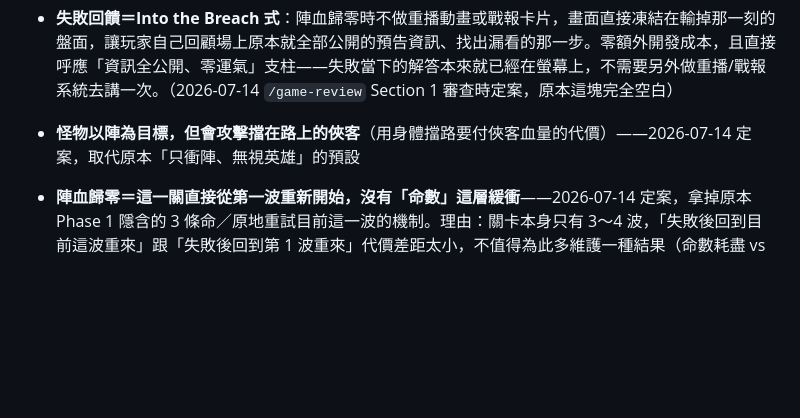
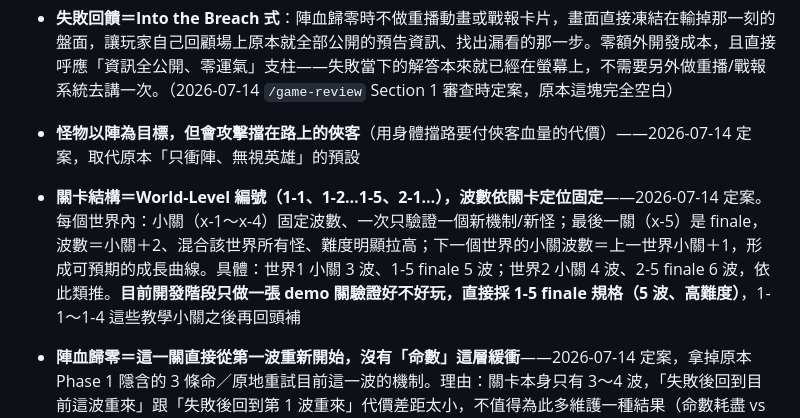
Before and after one commit to jesstsai0127/puzzlevault, a Markdown page: design/roadmap.md, the part around the change. Drawn GitHub-style; blank space fills up the shorter version.

Commit message:
docs: lock the world-level wave pacing model (x-1~x-4 short, x-5 finale +2 waves); demo uses the 1-5 finale spec

```diff
--- a/design/roadmap.md
+++ b/design/roadmap.md
@@ -179,6 +179,7 @@
 
 - **怪物以陣為目標，但會攻擊擋在路上的俠客**（用身體擋路要付俠客血量的代價）——2026-07-14 定案，取代原本「只衝陣、無視英雄」的預設
 
+- **關卡結構＝World-Level 編號（1-1、1-2…1-5、2-1…），波數依關卡定位固定**——2026-07-14 定案。每個世界內：小關（x-1～x-4）固定波數、一次只驗證一個新機制/新怪；最後一關（x-5）是 finale，波數＝小關＋2、混合該世界所有怪、難度明顯拉高；下一個世界的小關波數＝上一世界小關＋1，形成可預期的成長曲線。具體：世界1 小關 3 波、1-5 finale 5 波；世界2 小關 4 波、2-5 finale 6 波，依此類推。**目前開發階段只做一張 demo 關驗證好不好玩，直接採 1-5 finale 規格（5 波、高難度）**，1-1～1-4 這些教學小關之後再回頭補
 - **陣血歸零＝這一關直接從第一波重新開始，沒有「命數」這層緩衝**——2026-07-14 定案，拿掉原本 Phase 1 隱含的 3 條命／原地重試目前這一波的機制。理由：關卡本身只有 3～4 波，「失敗後回到目前這波重來」跟「失敗後回到第 1 波重來」代價差距太小，不值得為此多維護一種結果（命數耗盡 vs 未耗盡）；且玩家原本就能隨時按「重置關卡」手動放棄重來，兩者實質上是同一個操作。失敗（`defeat`）與獲勝（`victory`）現在共用同一套「凍結畫面→按確認→回到第 1 波」流程
 
 **待你點頭**（我寫了建議預設，開工前可否決）：
```
